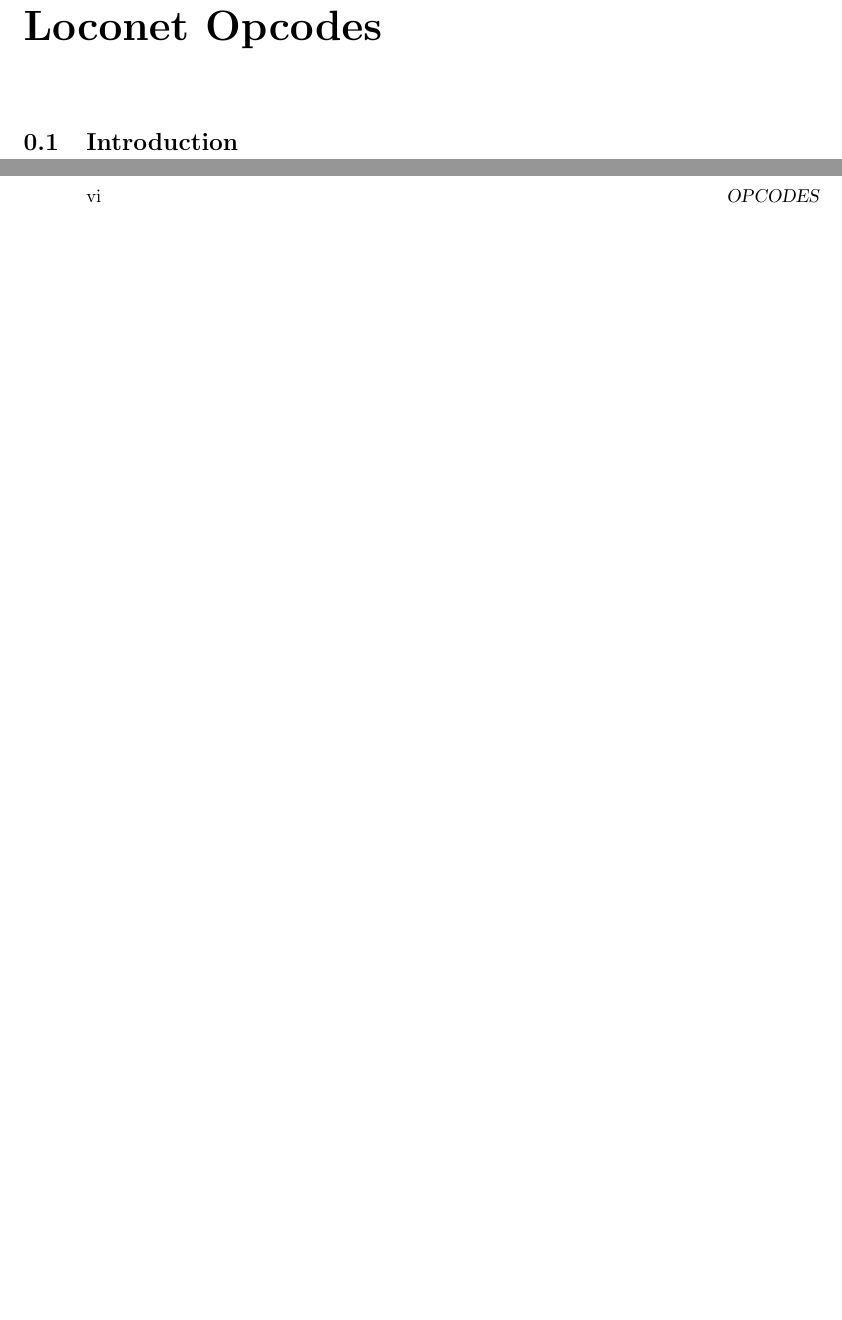
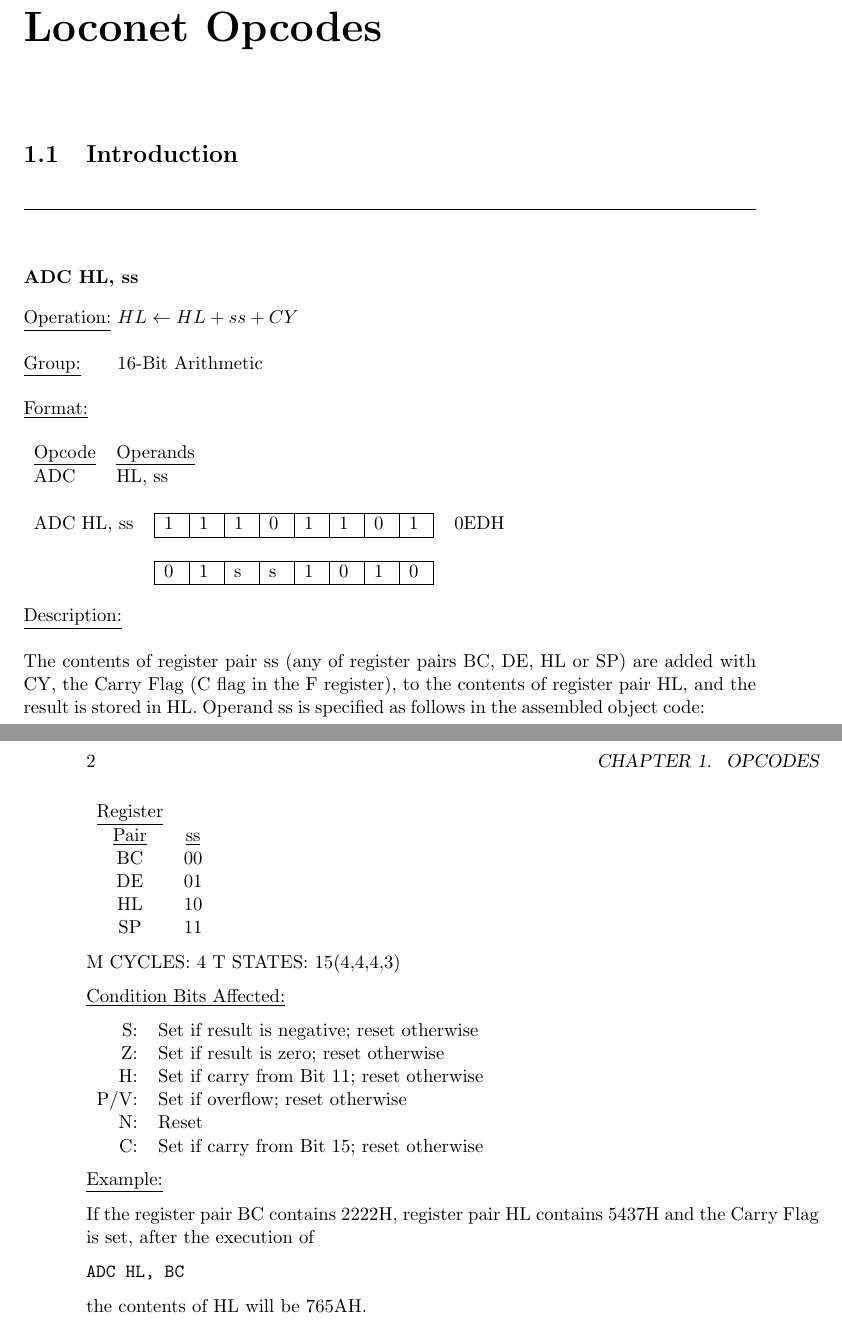
Before and after one commit to pclwillmott/MyTrains, a LaTeX book (doc/Digitrax Notes.tex, which reads doc/chapter1.tex): two parts of pages 5 and 6 of 7, joined at a grey line, cut so that both start at the same text, the shorter picture padded with empty space. Compiled offline with pdfLaTeX; a missing bibliography style is replaced by a similar one.

Commit message:
More docs

```diff
--- a/doc/Digitrax Notes.tex
+++ b/doc/Digitrax Notes.tex
@@ -42,6 +42,9 @@
 
 \tableofcontents
 
+\mainmatter
+\setcounter{chapter}{0}
+
 \include{chapter1}
 
 
--- a/doc/chapter1.tex
+++ b/doc/chapter1.tex
@@ -6,3 +6,70 @@
 \chapter[Opcodes]{Loconet Opcodes}
 
 \section{Introduction}
+
+\rule{15.1cm}{0.4pt}
+\subsubsection{ADC HL, ss}
+\underline{Operation:} $ HL \leftarrow HL + ss + CY $
+
+\underline{Group:} \hspace{0.5cm} 16-Bit Arithmetic
+
+\underline{Format:}
+
+\begin{tabular}{l l}
+\underline{Opcode} & \underline{Operands} \\
+ADC & HL, ss\\
+\end{tabular}
+
+\begin{tabular}{l l l}
+ADC HL, ss &
+\begin{tabular}{|p{0.3cm}|p{0.3cm}|p{0.3cm}|p{0.3cm}|p{0.3cm}|p{0.3cm}|p{0.3cm}|p{0.3cm}|}
+\hline
+1 & 1 & 1 & 0 & 1 & 1 & 0 & 1\\
+\hline
+\end{tabular}
+& 0EDH\\
+& & \\
+&
+\begin{tabular}{|p{0.3cm}|p{0.3cm}|p{0.3cm}|p{0.3cm}|p{0.3cm}|p{0.3cm}|p{0.3cm}|p{0.3cm}|}
+\hline
+0 & 1 & s & s & 1 & 0 & 1 & 0\\
+\hline
+\end{tabular}
+& \\
+\end{tabular}
+
+\underline{Description:}
+
+The contents of register pair ss (any of register pairs BC, DE, HL or SP) are added with CY, the Carry Flag (C flag in the F register), to the contents of register pair HL, and the result is stored in HL. Operand ss is specified as follows in the assembled object code:
+
+\begin{tabular}{c c}
+\underline{Register} &\\
+\underline{Pair} & \underline{ss}\\
+BC & 00 \\
+DE & 01 \\
+HL & 10 \\
+SP & 11 \\
+\end{tabular}
+
+M CYCLES: 4 T STATES: 15(4,4,4,3)
+
+\underline{Condition Bits Affected:}
+
+\begin{tabular}{r l}
+S: & Set if result is negative; reset otherwise \\
+Z: & Set if result is zero; reset otherwise \\
+H: & Set if carry from Bit 11; reset otherwise \\
+P/V: & Set if overflow; reset otherwise \\
+N: & Reset \\
+C: & Set if carry from Bit 15; reset otherwise \\
+\end{tabular}
+
+\underline{Example:}
+
+If the register pair BC contains 2222H, register pair HL contains 5437H and the Carry Flag is set, after the execution of
+
+\begin{verbatim}
+ADC HL, BC
+\end{verbatim}
+
+the contents of HL will be 765AH.
```
Also changed, not shown: doc/Digitrax Notes.pdf, 5 other files.
